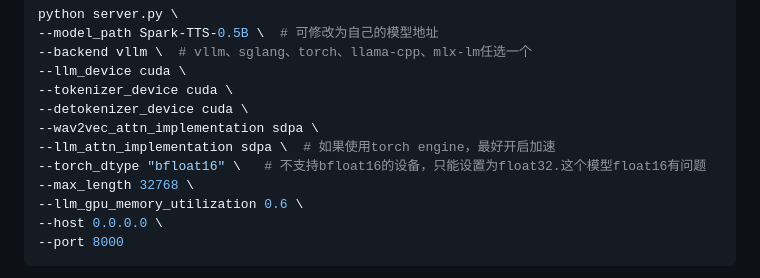
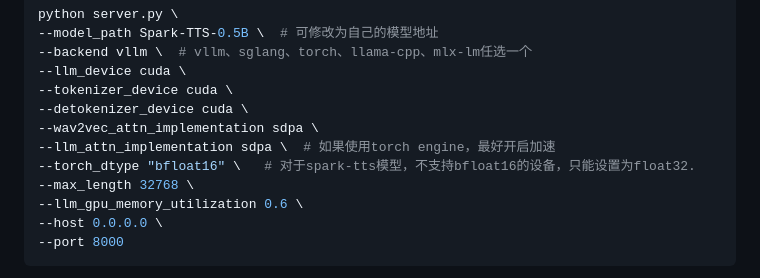
Before and after one commit to dogarrowtype/Fast-Spark-TTS-custom-api, a Markdown page: README.MD, the part around the change. Drawn GitHub-style.

```diff
--- a/README.MD
+++ b/README.MD
@@ -109,7 +109,7 @@ python server.py \
 --detokenizer_device cuda \
 --wav2vec_attn_implementation sdpa \
 --llm_attn_implementation sdpa \  # 如果使用torch engine，最好开启加速
---torch_dtype "bfloat16" \   # 不支持bfloat16的设备，只能设置为float32.这个模型float16有问题
+--torch_dtype "bfloat16" \   # 对于spark-tts模型，不支持bfloat16的设备，只能设置为float32.
 --max_length 32768 \
 --llm_gpu_memory_utilization 0.6 \
 --host 0.0.0.0 \
```
Also changed, not shown: README_EN.MD (+1 -1 lines).
